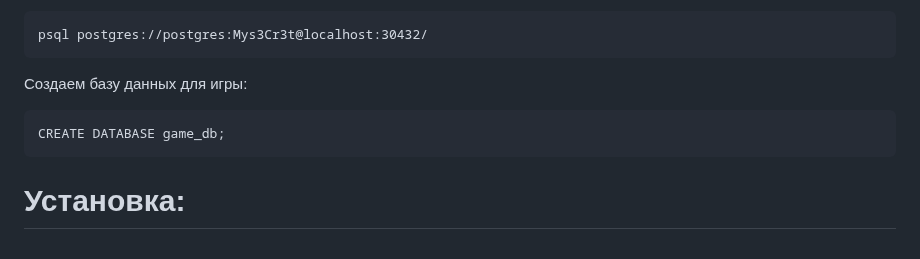
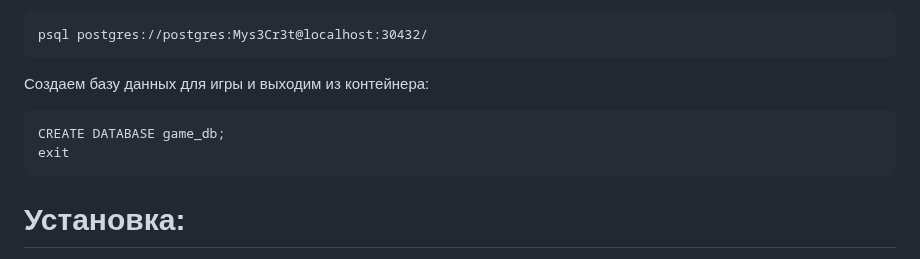
Before and after one commit to BaSteR2/game-server, a Markdown page: README.md, the part around the change. Drawn GitHub-style.

````diff
--- a/README.md
+++ b/README.md
@@ -26,9 +26,10 @@ sudo docker container start postgres-container
 ```
 psql postgres://postgres:Mys3Cr3t@localhost:30432/
 ```
-Создаем базу данных для игры:
+Создаем базу данных для игры и выходим из контейнера:
 ```
 CREATE DATABASE game_db;
+exit
 ```
 # Установка:
 Создание папки ```build``` и переход в нее:
````
